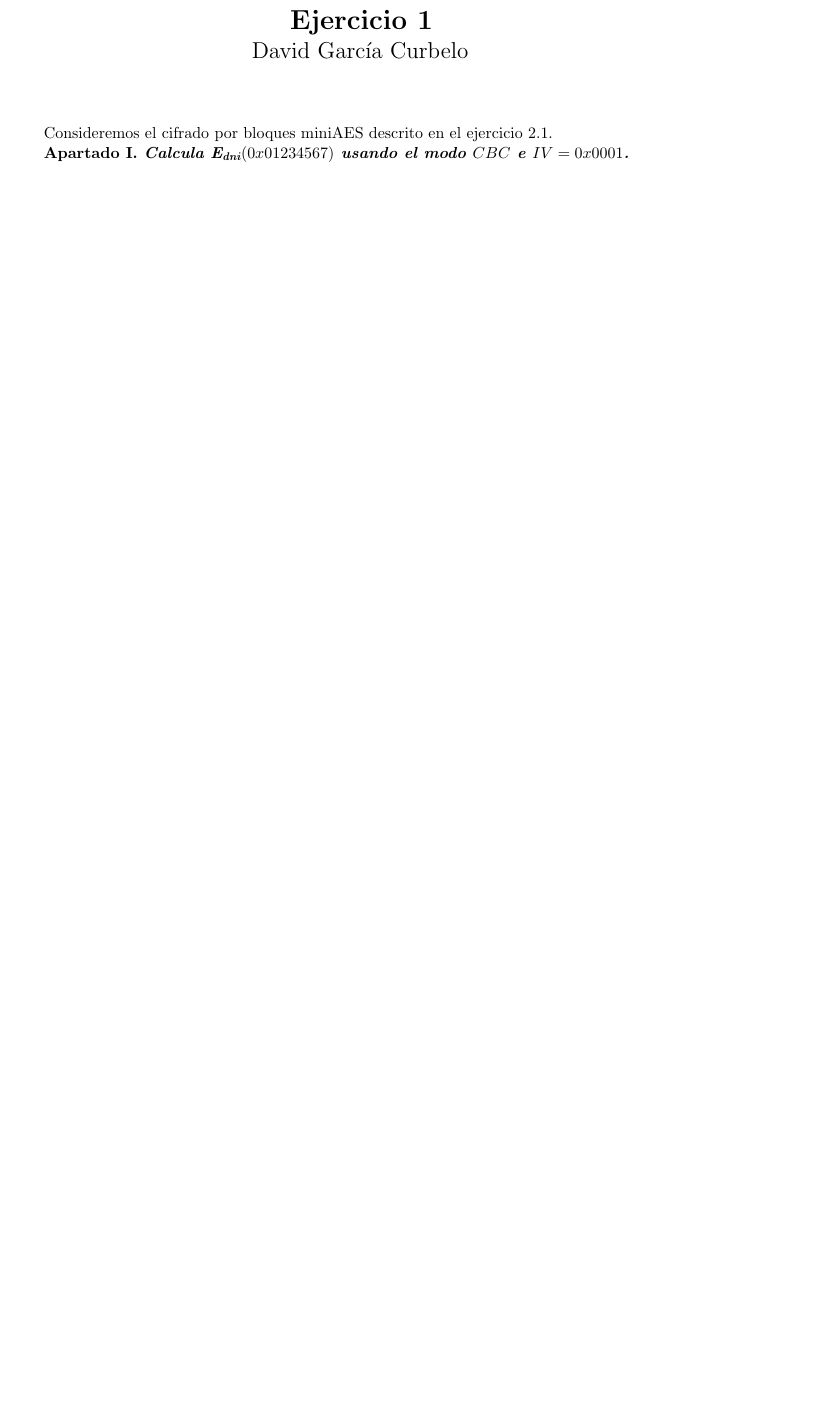
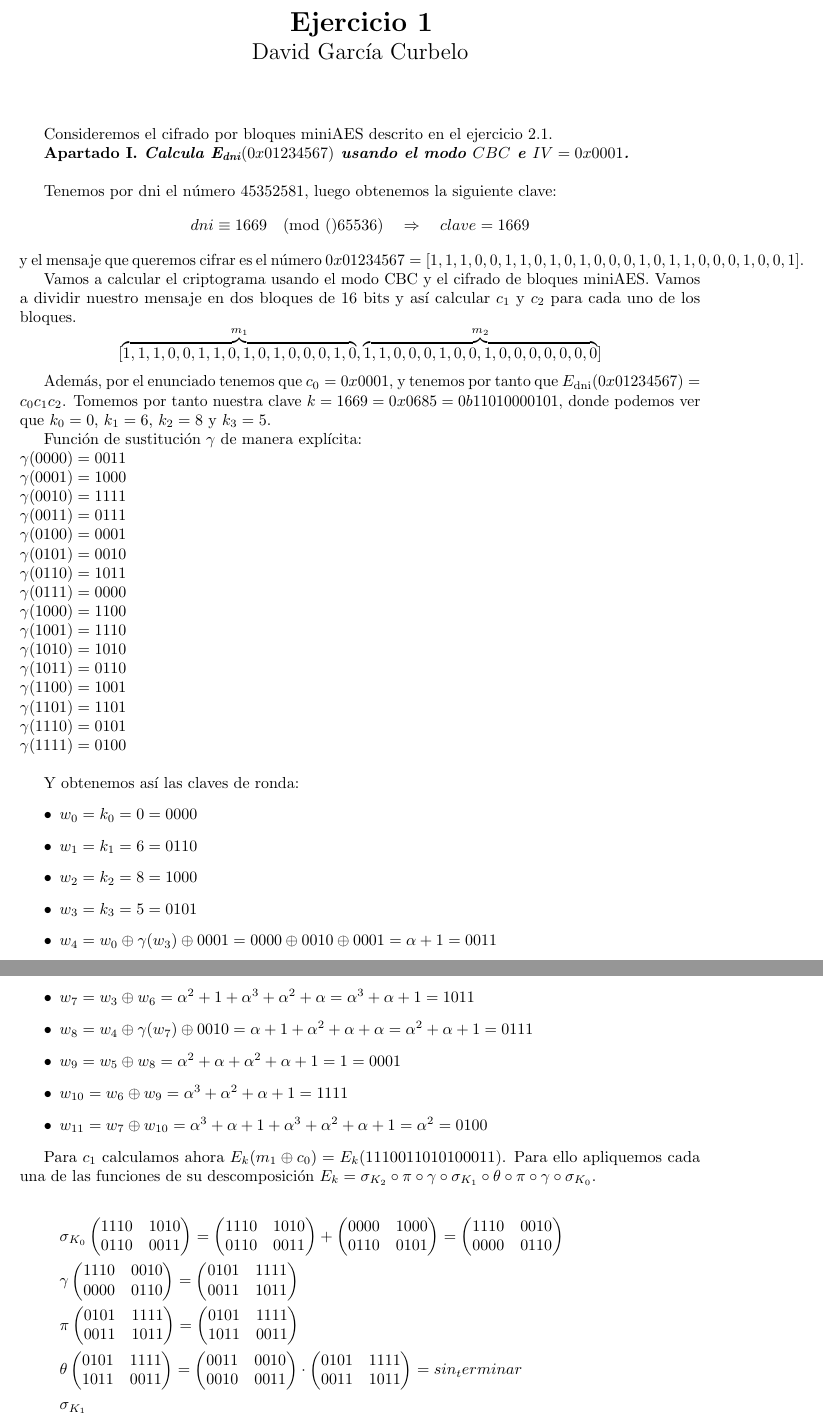
Before and after one commit to davidgc14/Criptografia, a LaTeX document (Entrega 1/Entrega_1.tex): part of the page before the commit and two parts of pages 1 and 2 of 3 after it, the two joined at a grey line, cut so that both start at the same text, the shorter picture padded with empty space. Compiled offline with pdfLaTeX.

Commit message:
Pendiente de producto matricial mixColumn

```diff
--- a/Entrega 1/Entrega_1.tex
+++ b/Entrega 1/Entrega_1.tex
@@ -54,8 +54,116 @@
 
     \textbf{Apartado I. \textit{Calcula $\text{E}_{\text{dni}}(0x01234567)$ usando el modo $CBC$ e $IV = 0x0001$.}}\\
 
+    Tenemos por dni el número 45352581, luego obtenemos la siguiente clave:
+    $$dni \equiv 1669 \pmod(65536) \next clave=1669$$
+    y el mensaje que queremos cifrar es el número $0x01234567 = [1,1,1,0,0,1,1,0,1,0,1,0,0,0,1,0,1,1,0,0,0,1,0,0,1]$.
+
+    Vamos a calcular el criptograma usando el modo CBC y el cifrado de bloques miniAES. Vamos a dividir nuestro mensaje
+    en dos bloques de 16 bits y así calcular $c_1$ y $c_2$ para cada uno de los bloques.
+    $$[\overbrace{1,1,1,0,0,1,1,0,1,0,1,0,0,0,1,0}^{m_1},\overbrace{1,1,0,0,0,1,0,0,1,0,0,0,0,0,0,0}^{m_2}] $$
+
+    Además, por el enunciado tenemos que $c_0 = 0x0001$, y tenemos por tanto que $E_{\text{dni}}(0x01234567) = c_0 c_1 c_2$.
+    Tomemos por tanto nuestra clave $k = 1669 = 0x0685 = 0b11010000101$, donde podemos ver que $k_0 = 0$, $k_1 = 6$, $k_2 = 8$
+    y $k_3 = 5$.
+
+    Función de sustitución $\gamma$ de manera explícita: \\
+    $\gamma(0000) = 0011$ \\
+    $\gamma(0001) = 1000$ \\
+    $\gamma(0010) = 1111$ \\
+    $\gamma(0011) = 0111$ \\
+    $\gamma(0100) = 0001$ \\
+    $\gamma(0101) = 0010$ \\
+    $\gamma(0110) = 1011$ \\
+    $\gamma(0111) = 0000$ \\
+    $\gamma(1000) = 1100$ \\
+    $\gamma(1001) = 1110$ \\
+    $\gamma(1010) = 1010$ \\
+    $\gamma(1011) = 0110$ \\
+    $\gamma(1100) = 1001$ \\
+    $\gamma(1101) = 1101$ \\
+    $\gamma(1110) = 0101$ \\
+    $\gamma(1111) = 0100$ \\
+
+    Y obtenemos así las claves de ronda:
+    \begin{itemize}
+        \item $w_0 = k_0 = 0 = 0000$
+        \item $w_1 = k_1 = 6 = 0110$
+        \item $w_2 = k_2 = 8 = 1000$
+        \item $w_3 = k_3 = 5 = 0101$
+        \item $w_4 = w_0 \oplus \gamma(w_3) \oplus 0001 = 0000 \oplus 0010 \oplus 0001 = \alpha + 1 = 0011$
+        \item $w_5 = w_1 \oplus w_4 = \alpha^2 + \alpha + \alpha + 1 = \alpha^2 + 1 = 0110$
+        \item $w_6 = w_2 \oplus w_5 = \alpha^3 + \alpha^2 + \alpha = 1110$
+        \item $w_7 = w_3 \oplus w_6 = \alpha^2 + 1 + \alpha^3 + \alpha^2 + \alpha = \alpha^3 + \alpha + 1 = 1011$
+        \item $w_8 = w_4 \oplus \gamma(w_7) \oplus 0010 = \alpha + 1 + \alpha^2 + \alpha + \alpha = \alpha^2 + \alpha + 1 = 0111$
+        \item $w_9 = w_5 \oplus w_8 = \alpha^2 + \alpha + \alpha^2 + \alpha + 1 = 1 = 0001$
+        \item $w_{10} = w_6 \oplus w_9 = \alpha^3 + \alpha^2 + \alpha + 1 = 1111$
+        \item $w_{11} = w_7 \oplus w_{10} = \alpha^3 + \alpha + 1 + \alpha^3 + \alpha^2 + \alpha + 1 = \alpha^2 = 0100$
+    \end{itemize}
+
+    Para $c_1$ calculamos ahora $E_k(m_1 \oplus c_0) = E_k(1110011010100011)$. Para ello apliquemos cada una de las funciones de
+    su descomposición $E_k = \sigma_{K_2} \circ \pi \circ \gamma \circ \sigma_{K_1} \circ \theta \circ \pi \circ \gamma \circ\sigma_{K_0}$.
+
+    \begin{equation*}
+        \begin{aligned}
+            &\sigma_{K_0}
+            \begin{pmatrix}
+                1110 & 1010 \\
+                0110 & 0011
+            \end{pmatrix} =
+            \begin{pmatrix}
+                1110 & 1010 \\
+                0110 & 0011
+            \end{pmatrix} +
+            \begin{pmatrix}
+                0000 & 1000 \\
+                0110 & 0101
+            \end{pmatrix} =
+            \begin{pmatrix}
+                1110 & 0010 \\
+                0000 & 0110
+            \end{pmatrix} \\
+            %
+            &\gamma \begin{pmatrix}
+                1110 & 0010 \\
+                0000 & 0110
+            \end{pmatrix} =
+            \begin{pmatrix}
+                0101 & 1111 \\
+                0011 & 1011
+            \end{pmatrix} \\
+            %
+            &\pi \begin{pmatrix}
+                0101 & 1111 \\
+                0011 & 1011
+            \end{pmatrix} =
+            \begin{pmatrix}
+                0101 & 1111 \\
+                1011 & 0011
+            \end{pmatrix} \\
+            %
+            &\theta \begin{pmatrix}
+                0101 & 1111 \\
+                1011 & 0011
+            \end{pmatrix} =
+            \begin{pmatrix}
+                0011 & 0010 \\
+                0010 & 0011
+            \end{pmatrix} \cdot
+            \begin{pmatrix}
+                0101 & 1111 \\
+                0011 & 1011
+            \end{pmatrix} = sin_terminar \\
+            %
+            &\sigma_{K_1}
+        \end{aligned}
+    \end{equation*}
 
 
+
+
+
+
+    \newpage
     \textbf{Apartado I. \textit{Calcula $\text{E}_{\text{dni}}(0x01234567)$ usando el modo $CFB$, $r=11$, y vector de
             inicialización $IV = 0x0001$.}}\\
 
```
Also changed, not shown: miniAES.txt (+3 -3 lines), Apuntes/miniAES SIlvia.pdf (added), Entrega 1/Entrega_1.pdf, 6 other files.
